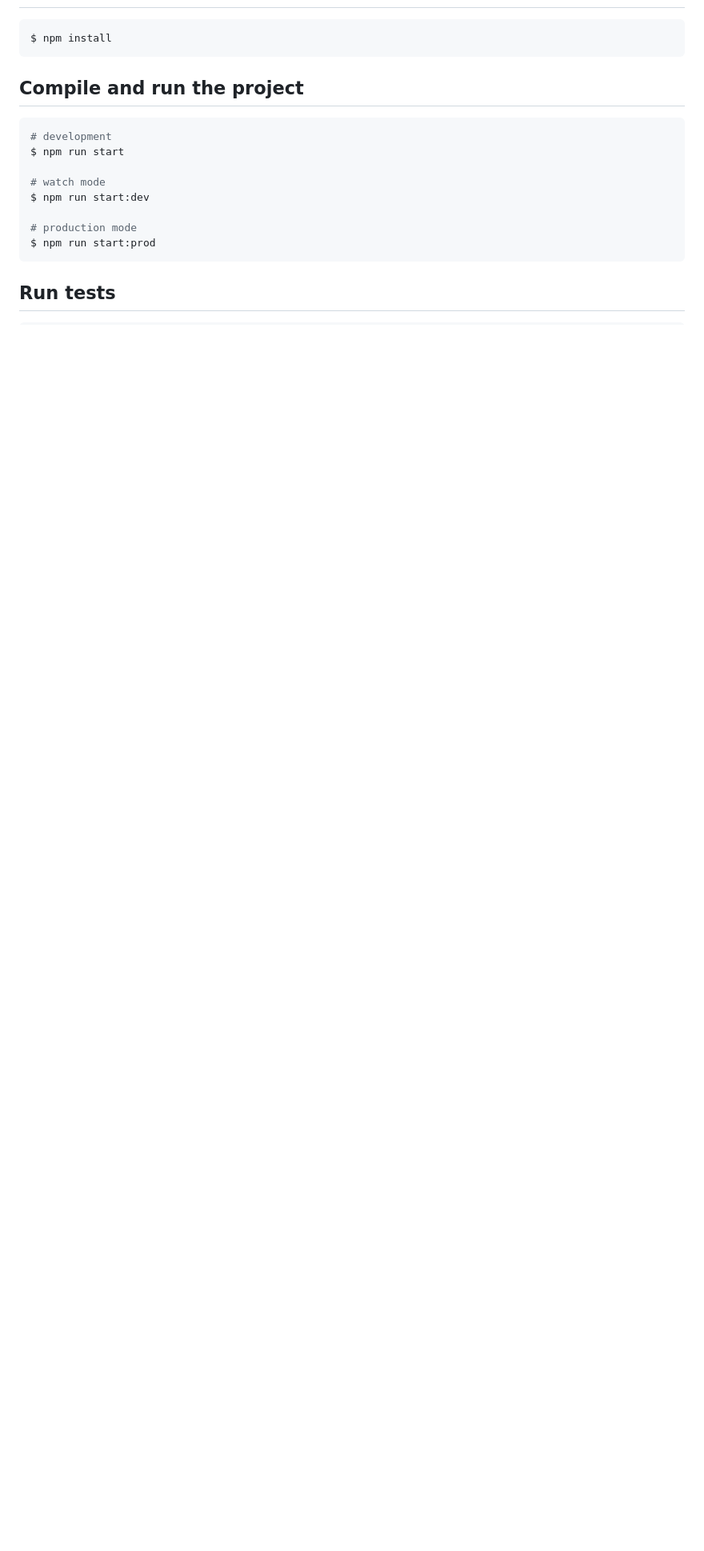
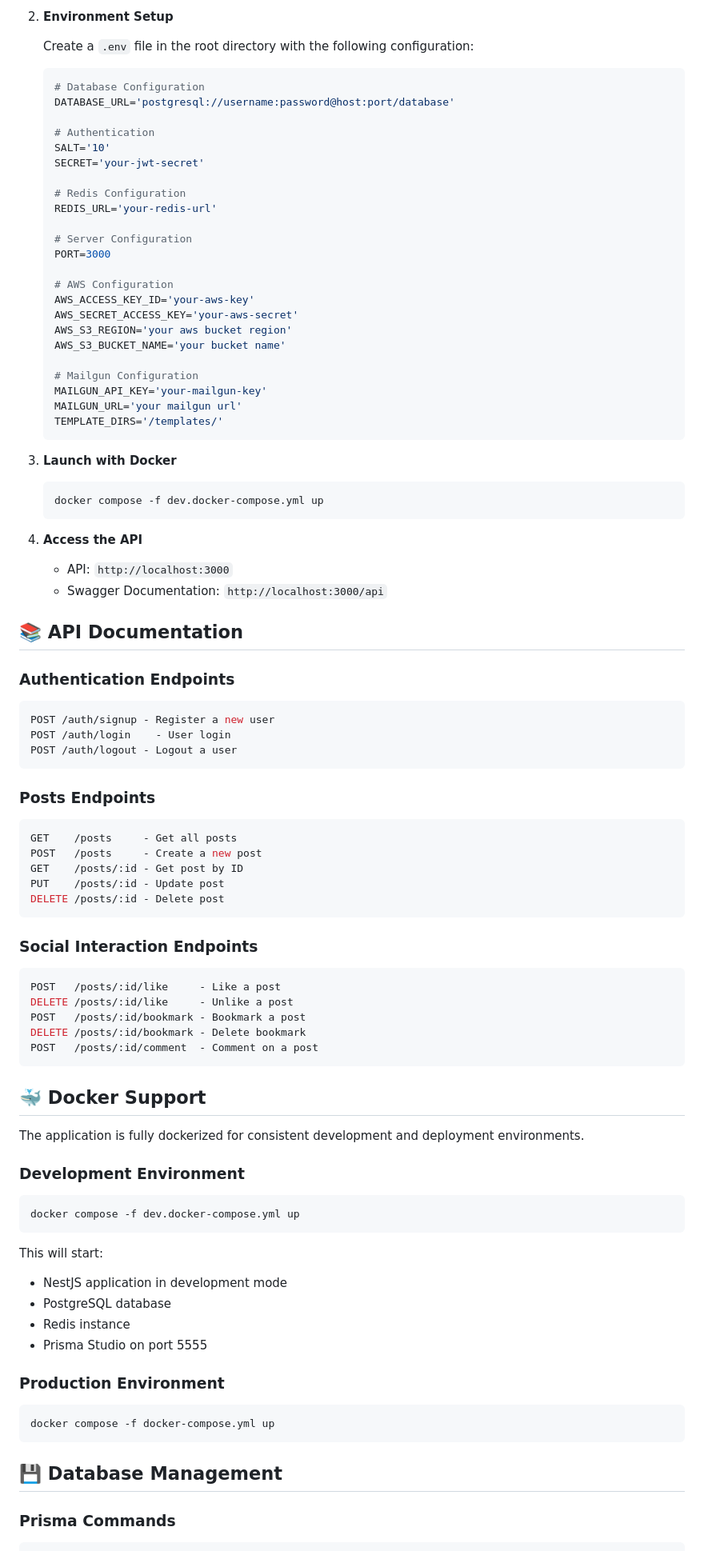
Before and after one commit to tijesus/mindscribe, a Markdown page: backend/blog-app/README.md, the part around one of its changes. Shown at 80% size. GitHub-like rendering; blank space fills up the shorter version.

````diff
--- a/backend/blog-app/README.md
+++ b/backend/blog-app/README.md
@@ -30,21 +74,96 @@
+2. **Environment Setup**
+
+   Create a `.env` file in the root directory with the following configuration:
+
+   ```env
+   # Database Configuration
+   DATABASE_URL='postgresql://username:password@host:port/database'
+
+   # Authentication
+   SALT='10'
+   SECRET='your-jwt-secret'
+
+   # Redis Configuration
+   REDIS_URL='your-redis-url'
+
+   # Server Configuration
+   PORT=3000
+
+   # AWS Configuration
+   AWS_ACCESS_KEY_ID='your-aws-key'
+   AWS_SECRET_ACCESS_KEY='your-aws-secret'
+   AWS_S3_REGION='your aws bucket region'
+   AWS_S3_BUCKET_NAME='your bucket name'
+
+   # Mailgun Configuration
+   MAILGUN_API_KEY='your-mailgun-key'
+   MAILGUN_URL='your mailgun url'
+   TEMPLATE_DIRS='/templates/'
+   ```
+
+3. **Launch with Docker**
+   ```bash
+   docker compose -f dev.docker-compose.yml up
+   ```
+
+4. **Access the API**
+   - API: `http://localhost:3000`
+   - Swagger Documentation: `http://localhost:3000/api`
+
+## 📚 API Documentation
+
+### Authentication Endpoints
+
+```typescript
+POST /auth/signup - Register a new user
+POST /auth/login    - User login
+POST /auth/logout - Logout a user
+```
+
+### Posts Endpoints
+
+```typescript
+GET    /posts     - Get all posts
+POST   /posts     - Create a new post
+GET    /posts/:id - Get post by ID
+PUT    /posts/:id - Update post
+DELETE /posts/:id - Delete post
+```
+
+### Social Interaction Endpoints
+
+```typescript
+POST   /posts/:id/like     - Like a post
+DELETE /posts/:id/like     - Unlike a post
+POST   /posts/:id/bookmark - Bookmark a post
+DELETE /posts/:id/bookmark - Delete bookmark
+POST   /posts/:id/comment  - Comment on a post
+```
+
+## 🐳 Docker Support
+
+The application is fully dockerized for consistent development and deployment environments.
+
+### Development Environment
 
 ```bash
-$ npm install
+docker compose -f dev.docker-compose.yml up
 ```
 
-## Compile and run the project
+This will start:
+- NestJS application in development mode
+- PostgreSQL database
+- Redis instance
+- Prisma Studio on port 5555
+
+### Production Environment
 
 ```bash
-# development
-$ npm run start
-
-# watch mode
-$ npm run start:dev
-
-# production mode
-$ npm run start:prod
+docker compose -f docker-compose.yml up
 ```
 
-## Run tests
+## 💾 Database Management
+
+### Prisma Commands
 
 ```bash
````
Also changed, not shown: other parts of backend/blog-app/README.md (+141 -47 lines).
